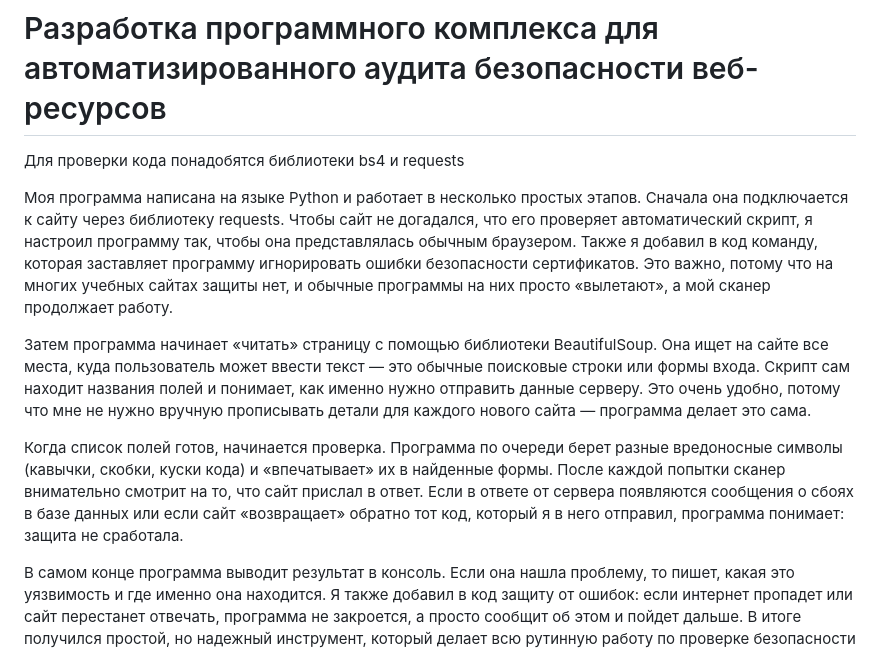
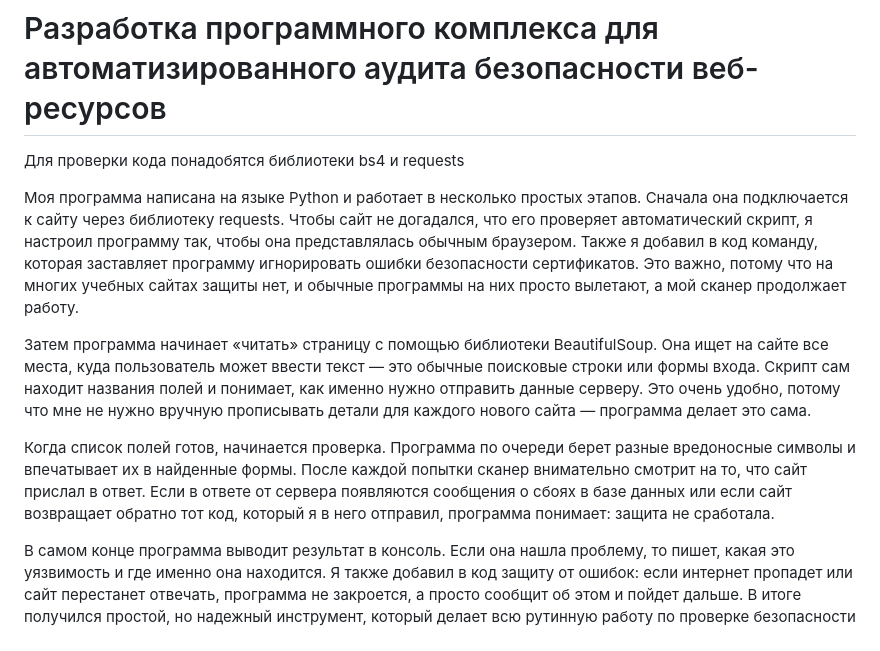
Before and after one commit to Britnispirs/project_region, a Markdown page: README.md, the part around the change. Rendered like a GitHub page.

```diff
--- a/README.md
+++ b/README.md
@@ -2,10 +2,10 @@
 Для проверки кода понадобятся библиотеки bs4 и requests
 
 
-Моя программа написана на языке Python и работает в несколько простых этапов. Сначала она подключается к сайту через библиотеку requests. Чтобы сайт не догадался, что его проверяет автоматический скрипт, я настроил программу так, чтобы она представлялась обычным браузером. Также я добавил в код команду, которая заставляет программу игнорировать ошибки безопасности сертификатов. Это важно, потому что на многих учебных сайтах защиты нет, и обычные программы на них просто «вылетают», а мой сканер продолжает работу.
+Моя программа написана на языке Python и работает в несколько простых этапов. Сначала она подключается к сайту через библиотеку requests. Чтобы сайт не догадался, что его проверяет автоматический скрипт, я настроил программу так, чтобы она представлялась обычным браузером. Также я добавил в код команду, которая заставляет программу игнорировать ошибки безопасности сертификатов. Это важно, потому что на многих учебных сайтах защиты нет, и обычные программы на них просто вылетают, а мой сканер продолжает работу.
 
 Затем программа начинает «читать» страницу с помощью библиотеки BeautifulSoup. Она ищет на сайте все места, куда пользователь может ввести текст — это обычные поисковые строки или формы входа. Скрипт сам находит названия полей и понимает, как именно нужно отправить данные серверу. Это очень удобно, потому что мне не нужно вручную прописывать детали для каждого нового сайта — программа делает это сама.
 
-Когда список полей готов, начинается проверка. Программа по очереди берет разные вредоносные символы (кавычки, скобки, куски кода) и «впечатывает» их в найденные формы. После каждой попытки сканер внимательно смотрит на то, что сайт прислал в ответ. Если в ответе от сервера появляются сообщения о сбоях в базе данных или если сайт «возвращает» обратно тот код, который я в него отправил, программа понимает: защита не сработала.
+Когда список полей готов, начинается проверка. Программа по очереди берет разные вредоносные символы и впечатывает их в найденные формы. После каждой попытки сканер внимательно смотрит на то, что сайт прислал в ответ. Если в ответе от сервера появляются сообщения о сбоях в базе данных или если сайт возвращает обратно тот код, который я в него отправил, программа понимает: защита не сработала.
 
 В самом конце программа выводит результат в консоль. Если она нашла проблему, то пишет, какая это уязвимость и где именно она находится. Я также добавил в код защиту от ошибок: если интернет пропадет или сайт перестанет отвечать, программа не закроется, а просто сообщит об этом и пойдет дальше. В итоге получился простой, но надежный инструмент, который делает всю рутинную работу по проверке безопасности за человека.
```
